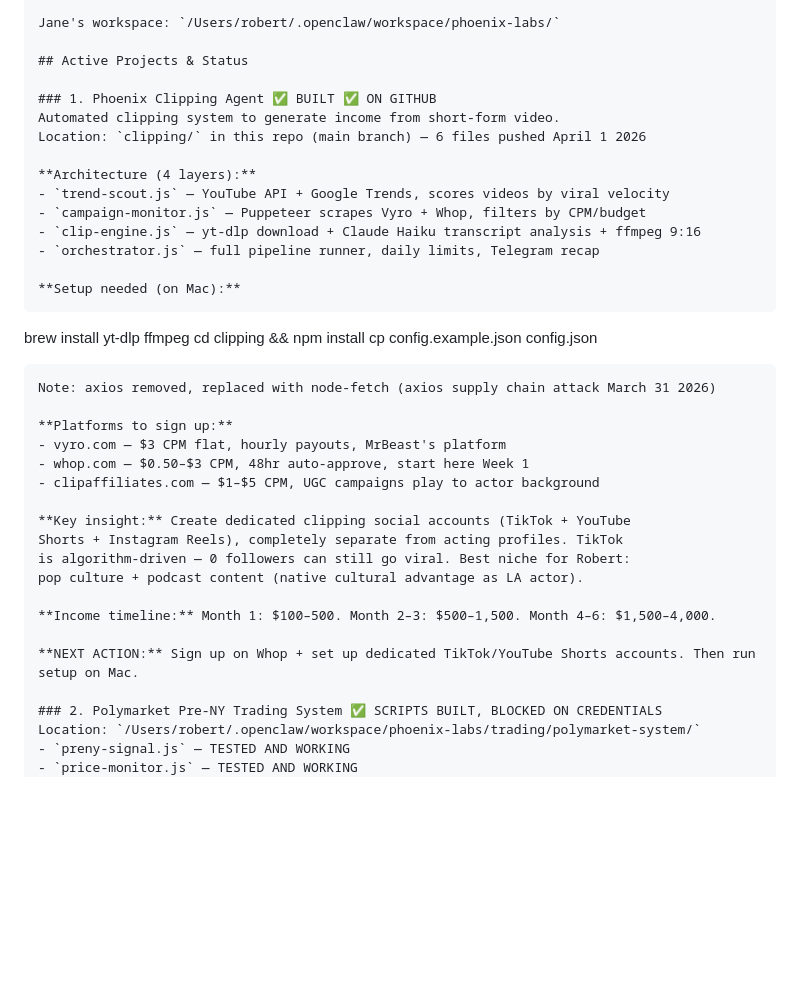
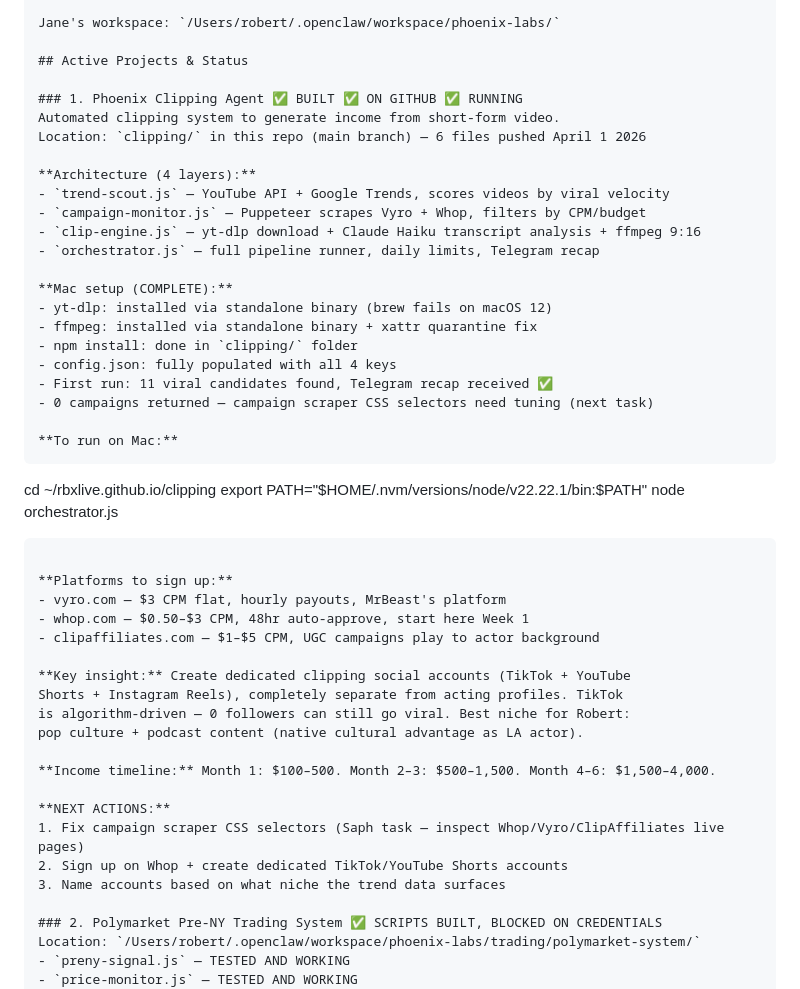
Before and after one commit to rbxlive/rbxlive.github.io, a Markdown page: Memory.md, the part around the change. Drawn GitHub-style; blank space fills up the shorter version.

Commit message:
Update Memory.md — clipping agent running, next actions logged

````diff
--- a/Memory.md
+++ b/Memory.md
@@ -52,7 +52,7 @@ Jane's workspace: `/Users/robert/.openclaw/workspace/phoenix-labs/`
 
 ## Active Projects & Status
 
-### 1. Phoenix Clipping Agent ✅ BUILT ✅ ON GITHUB
+### 1. Phoenix Clipping Agent ✅ BUILT ✅ ON GITHUB ✅ RUNNING
 Automated clipping system to generate income from short-form video.
 Location: `clipping/` in this repo (main branch) — 6 files pushed April 1 2026
 
@@ -62,13 +62,20 @@ Location: `clipping/` in this repo (main branch) — 6 files pushed April 1 2026
 - `clip-engine.js` — yt-dlp download + Claude Haiku transcript analysis + ffmpeg 9:16
 - `orchestrator.js` — full pipeline runner, daily limits, Telegram recap
 
-**Setup needed (on Mac):**
+**Mac setup (COMPLETE):**
+- yt-dlp: installed via standalone binary (brew fails on macOS 12)
+- ffmpeg: installed via standalone binary + xattr quarantine fix
+- npm install: done in `clipping/` folder
+- config.json: fully populated with all 4 keys
+- First run: 11 viral candidates found, Telegram recap received ✅
+- 0 campaigns returned — campaign scraper CSS selectors need tuning (next task)
+
+**To run on Mac:**
 ```
-brew install yt-dlp ffmpeg
-cd clipping && npm install
-cp config.example.json config.json
+cd ~/rbxlive.github.io/clipping
+export PATH="$HOME/.nvm/versions/node/v22.22.1/bin:$PATH"
+node orchestrator.js
 ```
-Note: axios removed, replaced with node-fetch (axios supply chain attack March 31 2026)
 
 **Platforms to sign up:**
 - vyro.com — $3 CPM flat, hourly payouts, MrBeast's platform
@@ -82,7 +89,10 @@ pop culture + podcast content (native cultural advantage as LA actor).
 
 **Income timeline:** Month 1: $100–500. Month 2–3: $500–1,500. Month 4–6: $1,500–4,000.
 
-**NEXT ACTION:** Sign up on Whop + set up dedicated TikTok/YouTube Shorts accounts. Then run setup on Mac.
+**NEXT ACTIONS:**
+1. Fix campaign scraper CSS selectors (Saph task — inspect Whop/Vyro/ClipAffiliates live pages)
+2. Sign up on Whop + create dedicated TikTok/YouTube Shorts accounts
+3. Name accounts based on what niche the trend data surfaces
 
 ### 2. Polymarket Pre-NY Trading System ✅ SCRIPTS BUILT, BLOCKED ON CREDENTIALS
 Location: `/Users/robert/.openclaw/workspace/phoenix-labs/trading/polymarket-system/`
````
